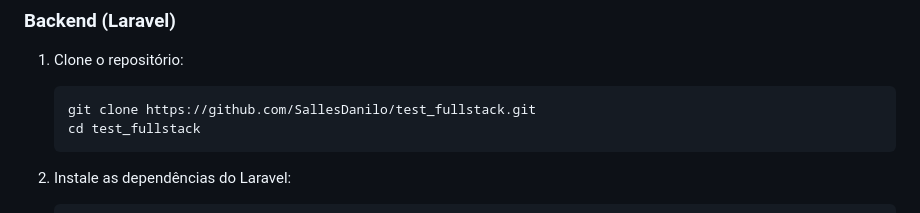
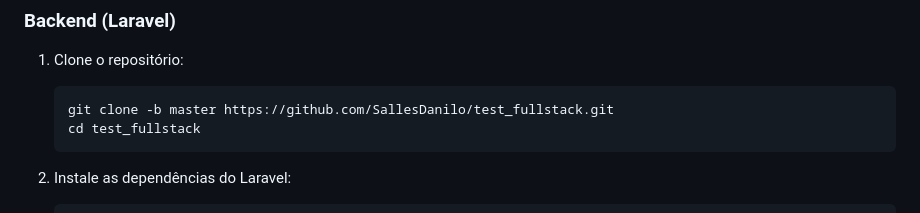
Before and after one commit to danilo-salles/test_fullstack, a Markdown page: README.md, the part around the change. Rendered like a GitHub page.

````diff
--- a/README.md
+++ b/README.md
@@ -21,7 +21,7 @@ Este é um projeto fullstack desenvolvido com Laravel e Vue.js para a empresa GA
 
 1. Clone o repositório:
     ```sh
-    git clone https://github.com/SallesDanilo/test_fullstack.git
+    git clone -b master https://github.com/SallesDanilo/test_fullstack.git
     cd test_fullstack
     ```
 
````
